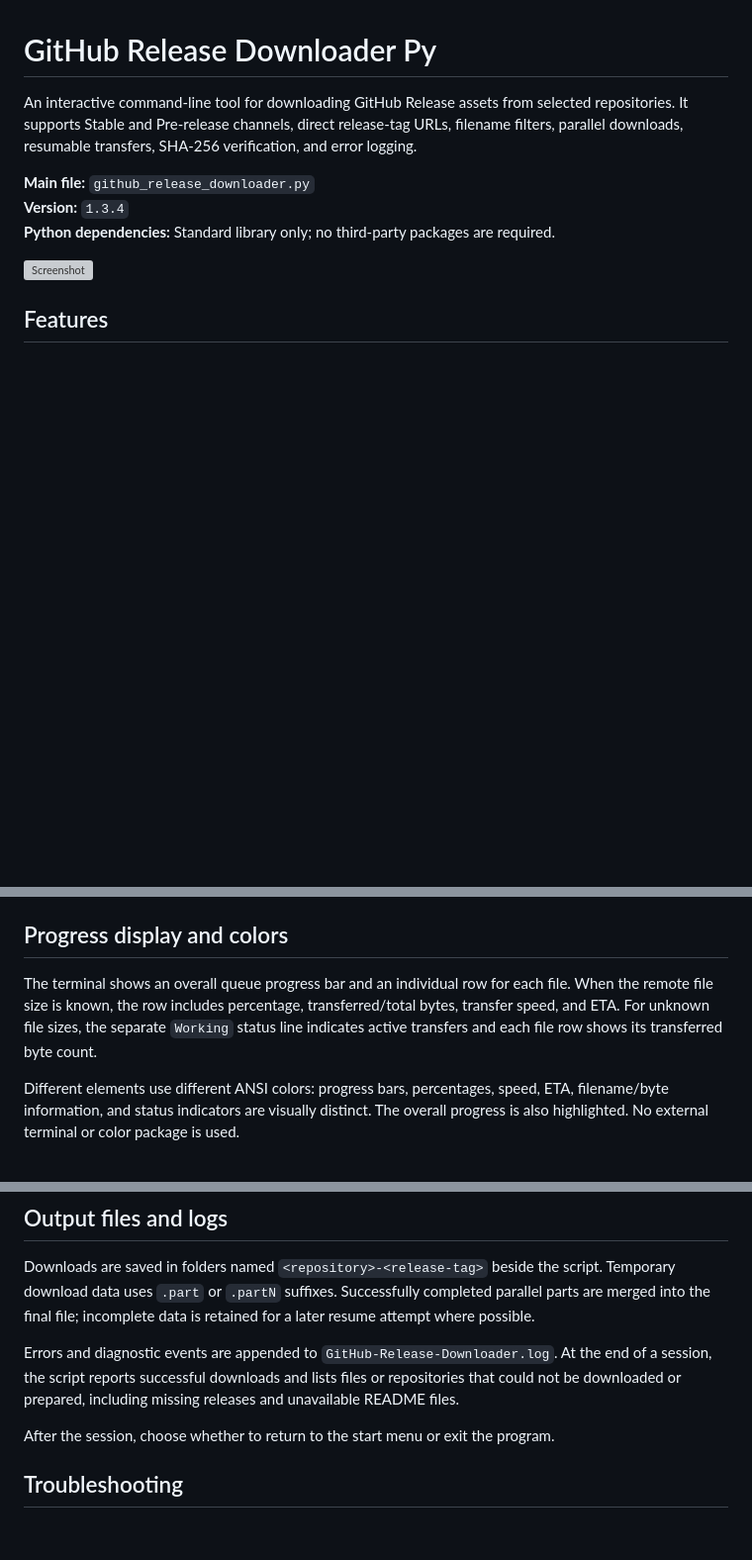
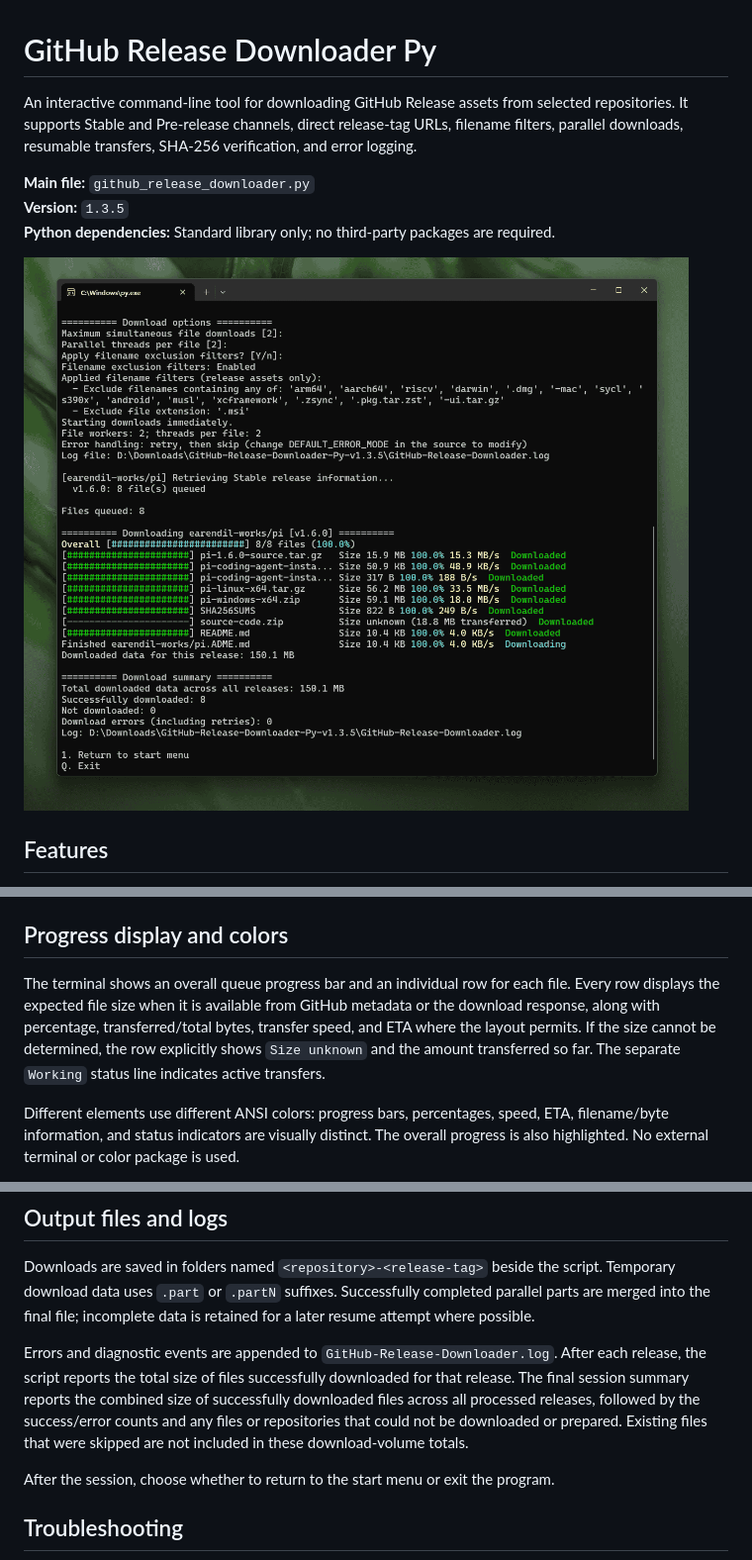
Before and after one commit to tx2x/GitHub-Release-Downloader-Py, a Markdown page: README.md, 3 parts joined by grey strips. Shown at 99% size. GitHub-like rendering; pictures changed too: docs/screenshot.png (added); blank space fills up the shorter version; grey boxes are pictures that could not be loaded.

```diff
--- a/README.md
+++ b/README.md
@@ -3,10 +3,10 @@
 An interactive command-line tool for downloading GitHub Release assets from selected repositories. It supports Stable and Pre-release channels, direct release-tag URLs, filename filters, parallel downloads, resumable transfers, SHA-256 verification, and error logging.
 
 **Main file:** `github_release_downloader.py`
-**Version:** `1.3.4`
+**Version:** `1.3.5`
 **Python dependencies:** Standard library only; no third-party packages are required.
 
-![Screenshot](Screenshot.png)
+![GitHub Release Downloader Py screenshot](docs/screenshot.png)
 
 ## Features
 
@@ -170,7 +170,7 @@ The error-handling mode is not requested interactively. The active mode is displ
 
 ## Progress display and colors
 
-The terminal shows an overall queue progress bar and an individual row for each file. When the remote file size is known, the row includes percentage, transferred/total bytes, transfer speed, and ETA. For unknown file sizes, the separate `Working` status line indicates active transfers and each file row shows its transferred byte count.
+The terminal shows an overall queue progress bar and an individual row for each file. Every row displays the expected file size when it is available from GitHub metadata or the download response, along with percentage, transferred/total bytes, transfer speed, and ETA where the layout permits. If the size cannot be determined, the row explicitly shows `Size unknown` and the amount transferred so far. The separate `Working` status line indicates active transfers.
 
 Different elements use different ANSI colors: progress bars, percentages, speed, ETA, filename/byte information, and status indicators are visually distinct. The overall progress is also highlighted. No external terminal or color package is used.
 
@@ -201,7 +201,7 @@ The script also recognizes `GITHUB_TOKEN` and can reuse an authenticated GitHub
 
 Downloads are saved in folders named `<repository>-<release-tag>` beside the script. Temporary download data uses `.part` or `.partN` suffixes. Successfully completed parallel parts are merged into the final file; incomplete data is retained for a later resume attempt where possible.
 
-Errors and diagnostic events are appended to `GitHub-Release-Downloader.log`. At the end of a session, the script reports successful downloads and lists files or repositories that could not be downloaded or prepared, including missing releases and unavailable README files.
+Errors and diagnostic events are appended to `GitHub-Release-Downloader.log`. After each release, the script reports the total size of files successfully downloaded for that release. The final session summary reports the combined size of successfully downloaded files across all processed releases, followed by the success/error counts and any files or repositories that could not be downloaded or prepared. Existing files that were skipped are not included in these download-volume totals.
 
 After the session, choose whether to return to the start menu or exit the program.
 
```
Also changed, not shown: CHANGELOG.md (+14 -0 lines), 1 other file.
